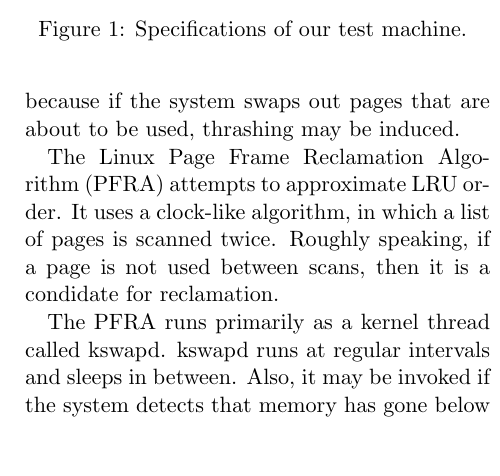
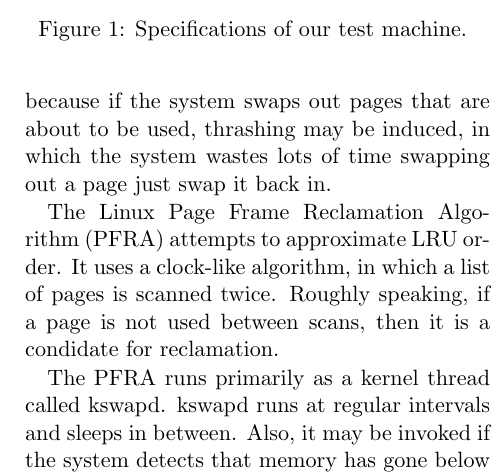
Before and after one commit to mark-i-m/journey, a LaTeX paper (paper.tex): part of one column of page 3 of 12, cut so that both start at the same text, the shorter picture padded with empty space. Compiled offline with pdfLaTeX.

Commit message:
Restore deleted line; it's important

```diff
--- a/paper.tex
+++ b/paper.tex
@@ -152,7 +152,8 @@ logic in the kernel, but results in additional overheads
 
 To determine which pages to swap out, Linux uses the Page Frame Reclamation
 subsystem. Choosing which pages to swap out is important because if the system
-swaps out pages that are about to be used, thrashing may be induced.
+swaps out pages that are about to be used, thrashing may be induced, in which
+the system wastes lots of time swapping out a page just swap it back in.
 
 The Linux Page Frame Reclamation Algorithm (PFRA) attempts to approximate LRU
 order. It uses a clock-like algorithm, in which a list of pages is scanned
```
